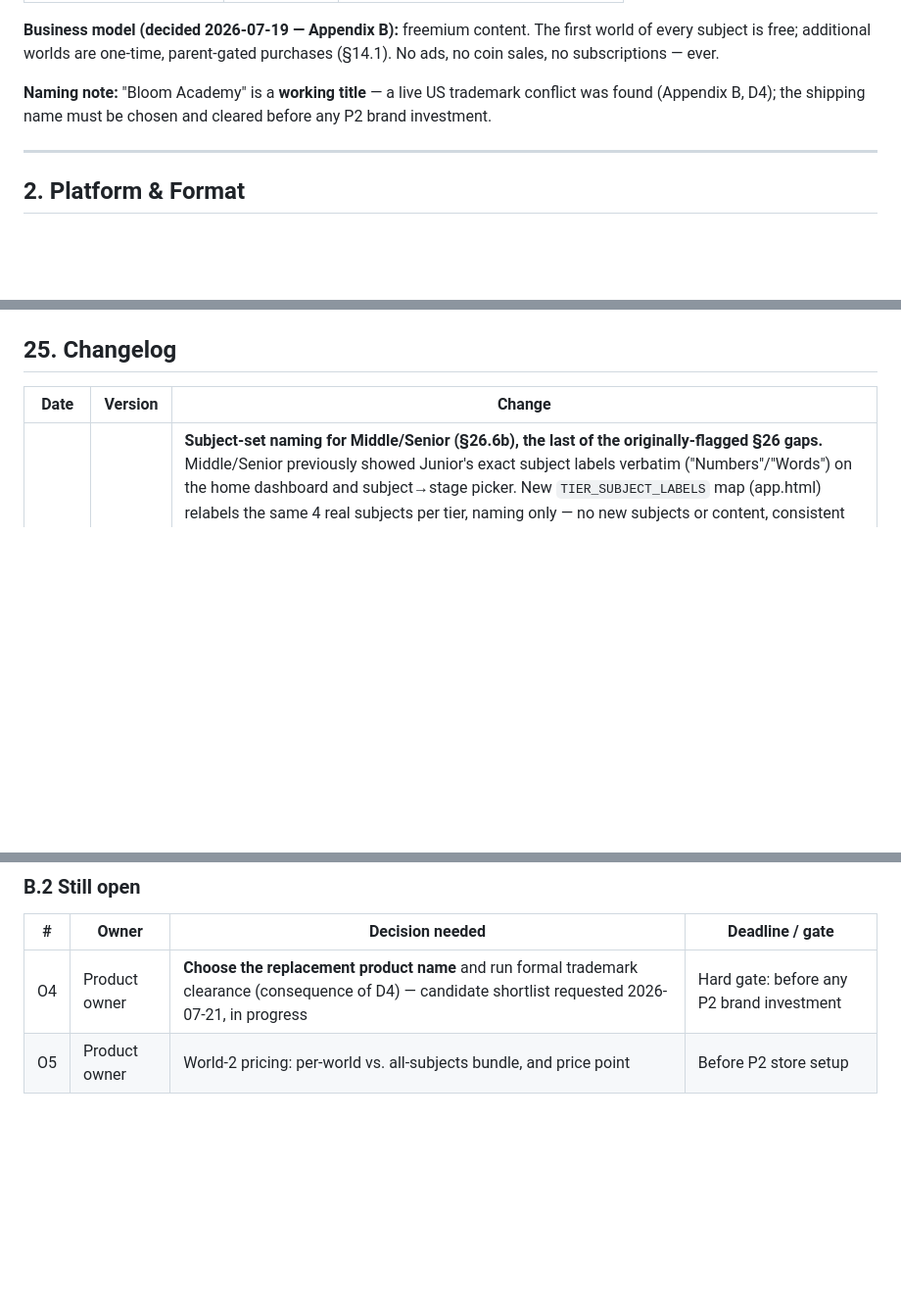
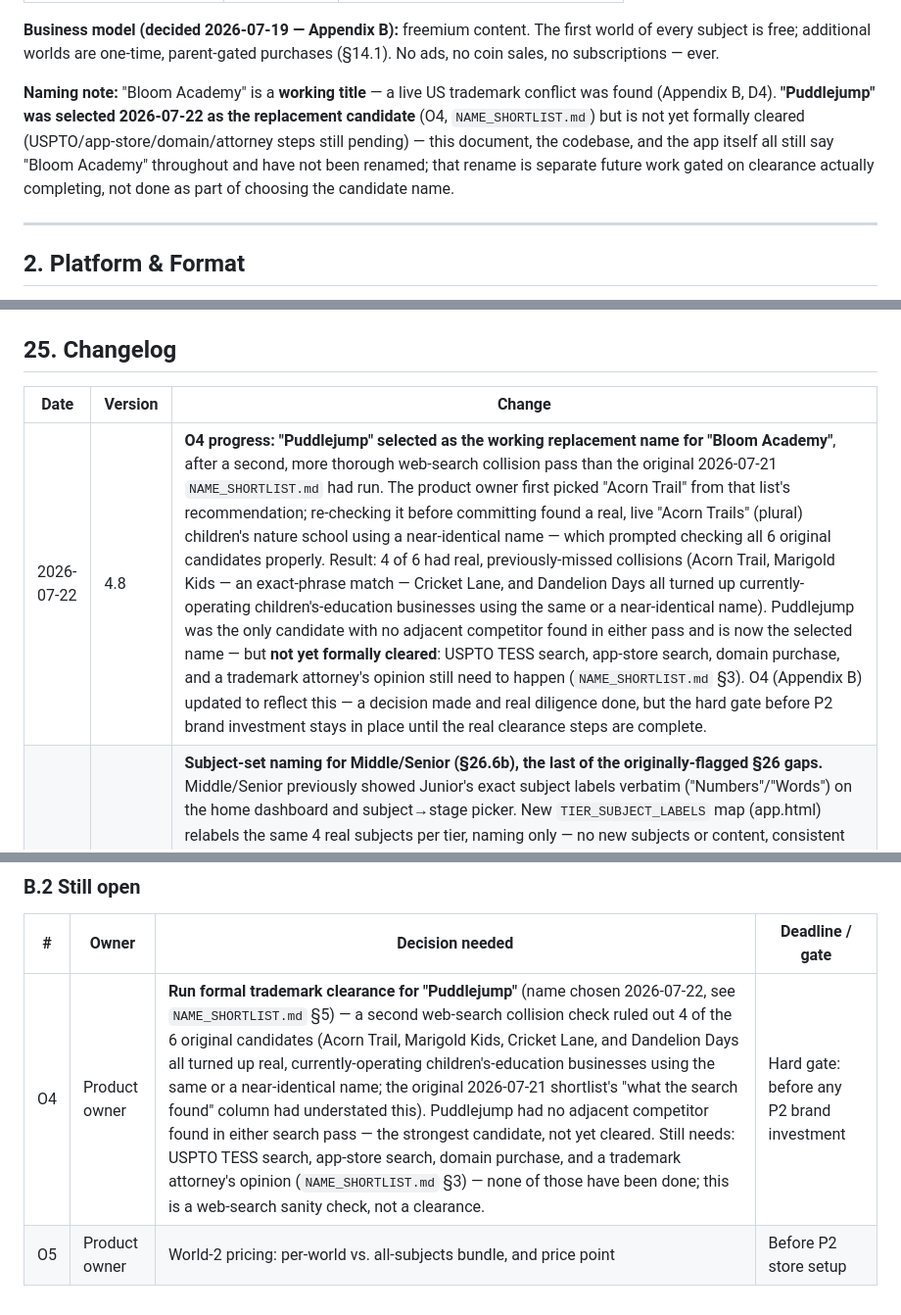
Before and after one commit to prabakaranradmin-ops/MindSprint, a Markdown page: REQUIREMENTS.md, 3 parts joined by grey strips. Shown at 98% size. Drawn GitHub-style; blank space fills up the shorter version.

```diff
--- a/REQUIREMENTS.md
+++ b/REQUIREMENTS.md
@@ -31,7 +31,7 @@ Bloom Academy is an original education + infotainment game, originally for child
 
 **Business model (decided 2026-07-19 — Appendix B):** freemium content. The first world of every subject is free; additional worlds are one-time, parent-gated purchases (§14.1). No ads, no coin sales, no subscriptions — ever.
 
-**Naming note:** "Bloom Academy" is a **working title** — a live US trademark conflict was found (Appendix B, D4); the shipping name must be chosen and cleared before any P2 brand investment.
+**Naming note:** "Bloom Academy" is a **working title** — a live US trademark conflict was found (Appendix B, D4). **"Puddlejump" was selected 2026-07-22 as the replacement candidate** (O4, `NAME_SHORTLIST.md`) but is not yet formally cleared (USPTO/app-store/domain/attorney steps still pending) — this document, the codebase, and the app itself all still say "Bloom Academy" throughout and have not been renamed; that rename is separate future work gated on clearance actually completing, not done as part of choosing the candidate name.
 
 ---
 
@@ -676,6 +676,7 @@ No open code-level known issues at present. The remaining gap is content, not en
 
 | Date | Version | Change |
 |---|---|---|
+| 2026-07-22 | 4.8 | **O4 progress: "Puddlejump" selected as the working replacement name for "Bloom Academy"**, after a second, more thorough web-search collision pass than the original 2026-07-21 `NAME_SHORTLIST.md` had run. The product owner first picked "Acorn Trail" from that list's recommendation; re-checking it before committing found a real, live "Acorn Trails" (plural) children's nature school using a near-identical name — which prompted checking all 6 original candidates properly. Result: 4 of 6 had real, previously-missed collisions (Acorn Trail, Marigold Kids — an exact-phrase match — Cricket Lane, and Dandelion Days all turned up currently-operating children's-education businesses using the same or a near-identical name). Puddlejump was the only candidate with no adjacent competitor found in either pass and is now the selected name — but **not yet formally cleared**: USPTO TESS search, app-store search, domain purchase, and a trademark attorney's opinion still need to happen (`NAME_SHORTLIST.md` §3). O4 (Appendix B) updated to reflect this — a decision made and real diligence done, but the hard gate before P2 brand investment stays in place until the real clearance steps are complete. |
 | 2026-07-22 | 4.7 | **Subject-set naming for Middle/Senior (§26.6b), the last of the originally-flagged §26 gaps.** Middle/Senior previously showed Junior's exact subject labels verbatim ("Numbers"/"Words") on the home dashboard and subject→stage picker. New `TIER_SUBJECT_LABELS` map (app.html) relabels the same 4 real subjects per tier, naming only — no new subjects or content, consistent with §26.1's original call not to invent banks for the design mock's illustrative extras (Geography/Logic/History): Junior unchanged, Middle "Math"/"Reading", Senior "Mathematics"/"Language" (matching each tier's own design mock). Applied in `MiddleHomeScreen`, `SeniorHomeScreen`, `TierSubjectStagesScreen`. 1 new acceptance test covers all three tiers plus confirms Junior's map is untouched; 5 pre-existing tests updated to click the new tier-appropriate labels. All 74 acceptance tests (73 + 1 new) and 74 unit tests pass. |
 | 2026-07-22 | 4.6 | **§14 clock robustness DST test coverage** (`tests/TRACEABILITY.md`'s longstanding "not yet covered" gap for §17.1 test 13's DST/timezone variants — only the clock-backward case had ever been automated). Two new Playwright acceptance tests drive a real browser clock across the actual 2026 US spring-forward (Mar 8→9) and fall-back (Nov 1→2) transitions in an explicit `America/New_York` context, confirming the streak advances by exactly one day either way — not stuck, not double-counted. While building these, investigated and **corrected an overstated claim**: §14's clock-robustness line said "§17.1 test 13 covers this [DST]" (it didn't, until now) and `dayDiff`'s code comment claims noon-anchoring specifically "avoids DST edge cases" — reproducing the exact computation against the 2026 US transitions and a historical midnight-transition timezone (Brazil pre-2019) found `Math.round()` absorbs the ±1 hour shift for any whole-calendar-day comparison regardless of noon vs. midnight anchor, so the specific hazard noon-anchoring guards against isn't reachable through `dayDiff`'s actual call sites in this codebase — a documentation correction, not a functional bug. The two new tests are kept as real, previously-missing regression coverage for the full DST path. All 73 acceptance tests (71 + 2 new) and 74 unit tests pass. |
 | 2026-07-22 | 4.5 | **Middle tier's own activity-loop visual identity (§26.6b), the last of the three follow-up items from the O8 build.** Found while implementing that `TierActivityScreen`/`TierResultsScreen` branched only on a `senior` boolean, so a Middle-tier child's activity loop and results screen fell through to plain Junior styling — no Middle identity at all past the home dashboard, not "a lighter Senior" as the gap was first described in 4.3/4.4. Fixed with a real three-way branch (`senior`/`middle`/else): Middle keeps `MiddleHomeScreen`'s cream/lavender gradient and `.sticker` cards, gets a berry-accented feedback modal and results screen (`Pip color="berry"`, `Btn color="berry"`), a mid-size proud Pip (between Junior's full-size and Senior's small `SPip` coach), and a Middle-only per-question "+XP" chip in the activity top bar that neither Junior (no XP concept) nor Senior (XP only totaled at results) shows. 1 new acceptance test. All 71 acceptance tests (70 + 1 new) and 74 unit tests pass. |
@@ -879,5 +880,5 @@ Product decisions that shape requirements, with date and rationale. New entries
 
 | # | Owner | Decision needed | Deadline / gate |
 |---|---|---|---|
-| O4 | Product owner | **Choose the replacement product name** and run formal trademark clearance (consequence of D4) — candidate shortlist requested 2026-07-21, in progress | Hard gate: before any P2 brand investment |
+| O4 | Product owner | **Run formal trademark clearance for "Puddlejump"** (name chosen 2026-07-22, see `NAME_SHORTLIST.md` §5) — a second web-search collision check ruled out 4 of the 6 original candidates (Acorn Trail, Marigold Kids, Cricket Lane, and Dandelion Days all turned up real, currently-operating children's-education businesses using the same or a near-identical name; the original 2026-07-21 shortlist's "what the search found" column had understated this). Puddlejump had no adjacent competitor found in either search pass — the strongest candidate, not yet cleared. Still needs: USPTO TESS search, app-store search, domain purchase, and a trademark attorney's opinion (`NAME_SHORTLIST.md` §3) — none of those have been done; this is a web-search sanity check, not a clearance. | Hard gate: before any P2 brand investment |
 | O5 | Product owner | World-2 pricing: per-world vs. all-subjects bundle, and price point | Before P2 store setup |
```
Also changed, not shown: other parts of REQUIREMENTS.md (+1 -1 lines), NAME_SHORTLIST.md (+22 -3 lines).
